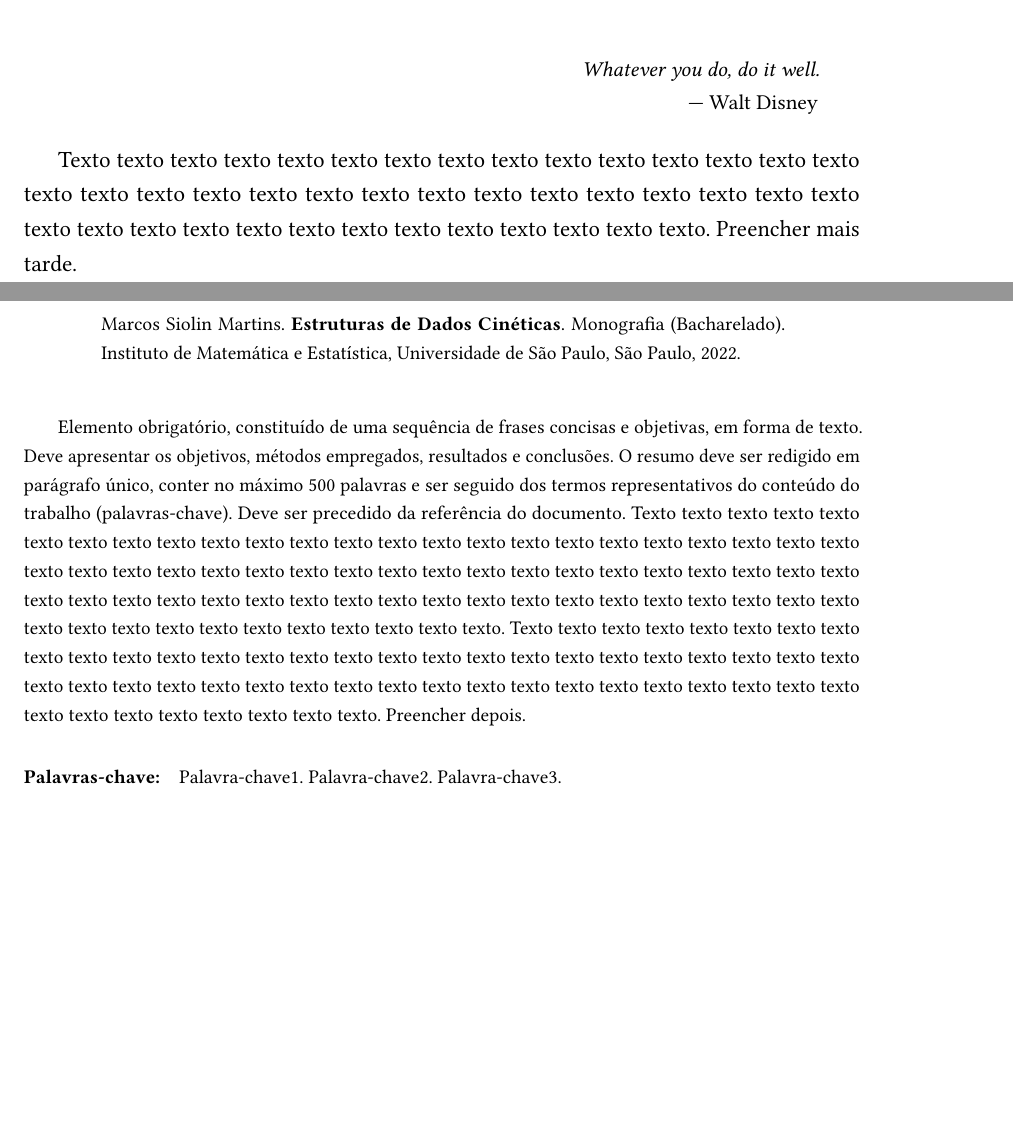
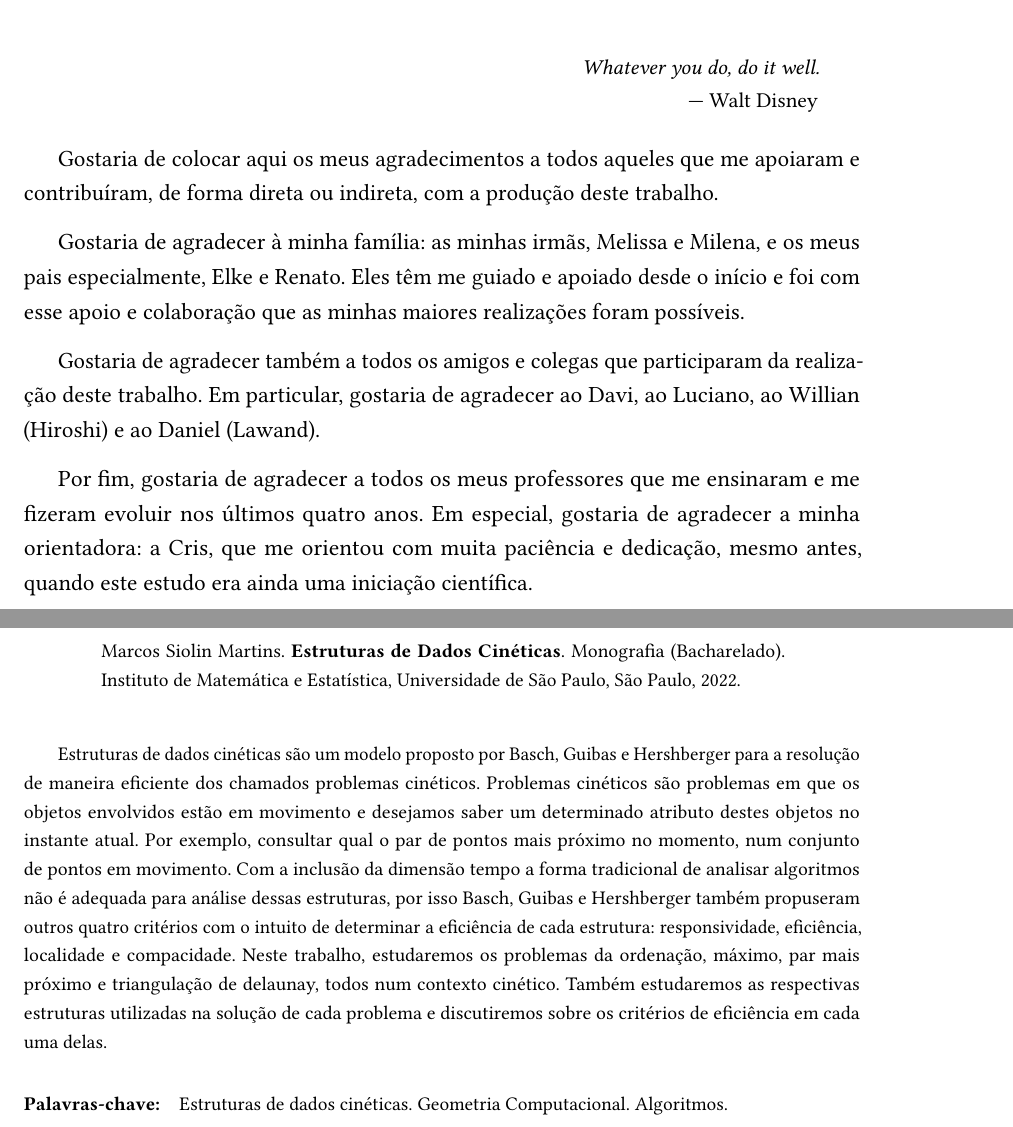
Before and after one commit to siolinm/mac0499, a LaTeX thesis (doc/tcc.tex, which reads doc/conteudo/resumoabstract.tex): two parts of pages 3 and 5 of 70, joined at a grey line, cut so that both start at the same text, the shorter picture padded with empty space. The pictures show the PDF file doc/tcc.pdf that the author committed with the source.

Commit message:
Agradecimentos, resumo e abstract

```diff
--- a/doc/conteudo/resumoabstract.tex
+++ b/doc/conteudo/resumoabstract.tex
@@ -4,3 +4,6 @@
 
 % As palavras-chave são obrigatórias, em português e em inglês, e devem ser
 % definidas antes do resumo/abstract. Acrescente quantas forem necessárias.
+\palavrachave{Estruturas de dados cinéticas}
+\palavrachave{Geometria Computacional}
+\palavrachave{Algoritmos}
@@ -16,22 +16,29 @@
 % geram automaticamente a referência para o próprio documento, conforme
 % as normas sugeridas da USP.
 \resumo{
-Elemento obrigatório, constituído de uma sequência de frases concisas e
-objetivas, em forma de texto. Deve apresentar os objetivos, métodos empregados,
-resultados e conclusões. O resumo deve ser redigido em parágrafo único, conter
-no máximo 500 palavras e ser seguido dos termos representativos do conteúdo do
-trabalho (palavras-chave). Deve ser precedido da referência do documento.
-Texto texto texto texto texto texto texto texto texto texto texto texto texto
-texto texto texto texto texto texto texto texto texto texto texto texto texto
-texto texto texto texto texto texto texto texto texto texto texto texto texto
-texto texto texto texto texto texto texto texto texto texto texto texto texto
-texto texto texto texto texto texto texto texto texto texto texto texto texto
-texto texto texto texto texto texto texto texto.
-Texto texto texto texto texto texto texto texto texto texto texto texto texto
-texto texto texto texto texto texto texto texto texto texto texto texto texto
-texto texto texto texto texto texto texto texto texto texto texto texto texto
-texto texto texto texto texto texto texto texto texto texto texto texto texto
-texto texto. Preencher depois.
+
+Estruturas de dados cinéticas são um modelo proposto por Basch,
+Guibas e Hershberger para a resolução, de maneira eficiente, dos
+chamados problemas cinéticos. Problemas cinéticos são problemas em
+que os objetos envolvidos estão em movimento contínuo e desejamos
+saber um determinado atributo destes objetos no instante atual. Por
+exemplo, consultar qual o par de pontos mais próximo no momento, num
+conjunto de pontos em movimento.
+
+<Tentar falar sobre certificados, plano de vôo e a operação de
+alterar o plano de vôo>
+
+Com a inclusão da dimensão tempo a forma tradicional de analisar
+algoritmos não é adequada para análise dessas estruturas, por isso
+Basch, Guibas e Hershberger também propuseram outros quatro
+critérios com o intuito de determinar a eficiência de cada
+estrutura: responsividade, eficiência, localidade e compacidade.
+Neste trabalho, estudaremos os problemas da ordenação, máximo, par
+mais próximo e triangulação de delaunay, todos num contexto
+cinético. Também estudaremos as respectivas estruturas utilizadas na
+solução de cada problema e discutiremos sobre os critérios de
+eficiência em cada uma delas.
+
 }
 
 \abstract{
--- a/doc/tcc.tex
+++ b/doc/tcc.tex
@@ -221,10 +221,26 @@
 \chapter*{Agradecimentos}
 \epigrafe{Whatever you do, do it well.}{Walt Disney}
 
-Texto texto texto texto texto texto texto texto texto texto texto texto texto
-texto texto texto texto texto texto texto texto texto texto texto texto texto
-texto texto texto texto texto texto texto texto texto texto texto texto texto
-texto texto texto texto. Preencher mais tarde.
+Gostaria de colocar aqui os meus agradecimentos a todos aqueles que
+me apoiaram e contribuíram, de forma direta ou indireta, com a
+produção deste trabalho.
+
+Gostaria de agradecer à minha família: as minhas irmãs, Melissa e
+Milena, e os meus pais especialmente, Elke e Renato. Eles têm me
+guiado e apoiado desde o início e foi com esse apoio e colaboração
+que as minhas maiores realizações foram possíveis.
+
+Gostaria de agradecer também a todos os amigos e colegas que
+participaram da realização deste trabalho. Em particular, gostaria
+de agradecer ao Davi, ao Luciano, ao Willian (Hiroshi) e ao Daniel
+(Lawand).
+
+Por fim, gostaria de agradecer a todos os meus professores que me
+ensinaram e me fizeram evoluir nos últimos quatro anos. Em especial,
+gostaria de agradecer a minha orientadora: a Cris, que me orientou
+com muita paciência e dedicação, mesmo antes, quando este estudo era
+ainda uma iniciação científica.
+
 
 \input{conteudo/resumoabstract}
 
```
Also changed, not shown: doc/tcc.pdf, doc/conteudo/resumoabstract.tex (9 more changed lines), doc/tcc.tex (2 more changed lines), 1 other file.
